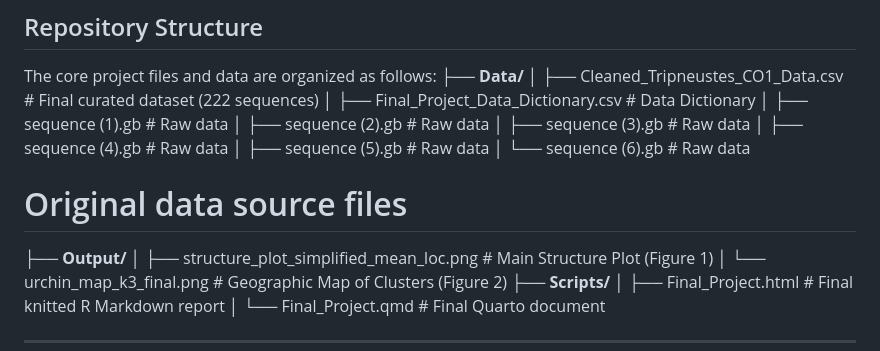
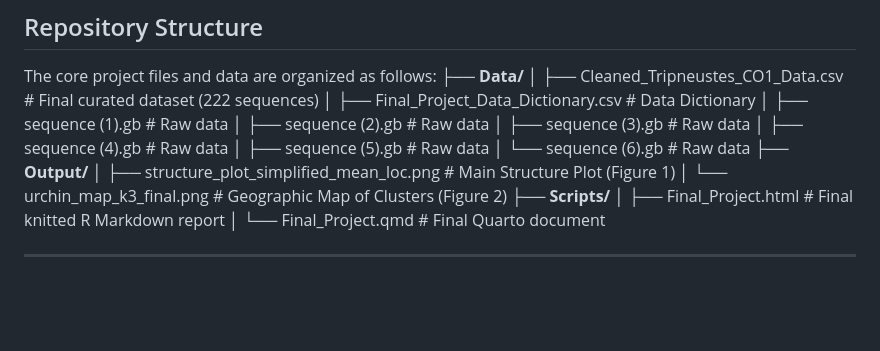
Before and after one commit to OCN-682-UH/Barkai_Final_Project, a Markdown page: README.md, the part around the change. Rendered like a GitHub page; blank space fills up the shorter version.

Commit message:
Update README to remove original data source section
Removed mention of original data source files.

```diff
--- a/README.md
+++ b/README.md
@@ -26,7 +26,6 @@ The core project files and data are organized as follows:
 │   ├── sequence (4).gb                    # Raw data
 │   ├── sequence (5).gb                    # Raw data
 │   └── sequence (6).gb                    # Raw data
-# Original data source files
 ├── **Output/**
 │   ├── structure_plot_simplified_mean_loc.png # Main Structure Plot (Figure 1)
 │   └── urchin_map_k3_final.png            # Geographic Map of Clusters (Figure 2)
```
